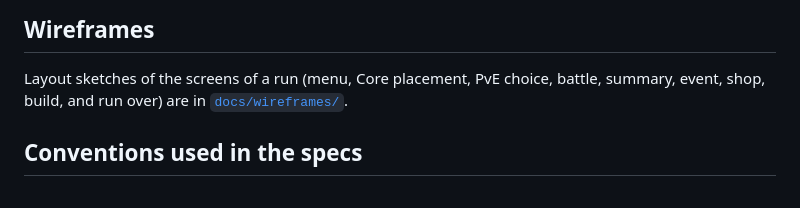
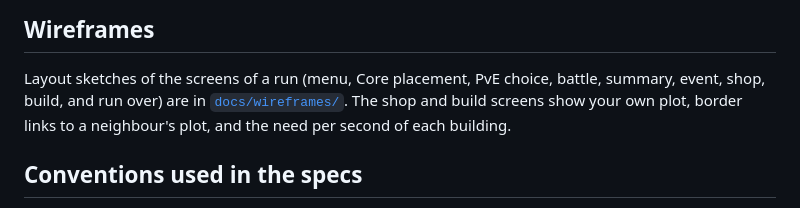
Before and after one commit to evan-rawson-software/Coop-autobattler, a Markdown page: README.md, the part around the change. GitHub-like rendering.

```diff
--- a/README.md
+++ b/README.md
@@ -52,6 +52,8 @@ refined and then broken down into backlog items for coding agents.
 Layout sketches of the screens of a run (menu, Core placement, PvE choice,
 battle, summary, event, shop, build, and run over) are in
 [`docs/wireframes/`](docs/wireframes/).
+The shop and build screens show your own plot, border links to a
+neighbour's plot, and the need per second of each building.
 
 ## Conventions used in the specs
 
```
Also changed, not shown: docs/wireframes/README.md (+5 -3 lines), docs/wireframes/3-shop.png, docs/wireframes/4-build.png, 1 other file.
